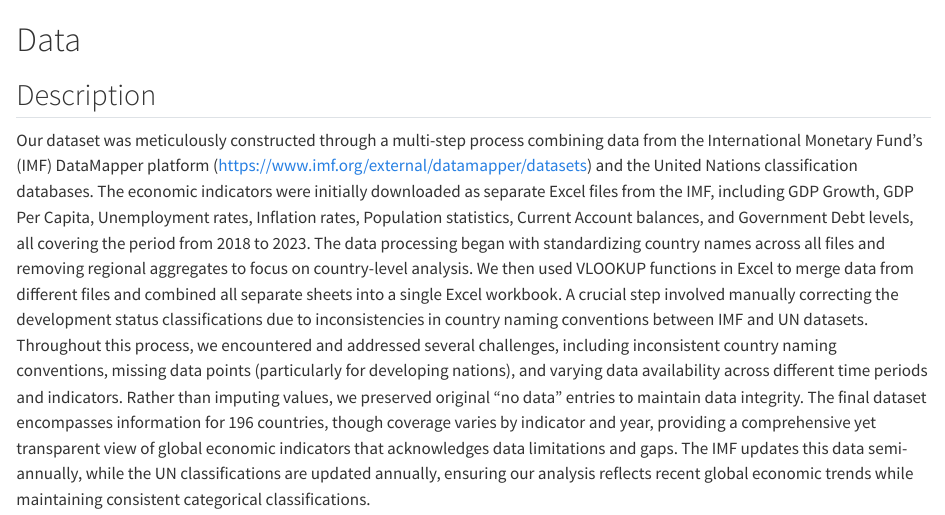
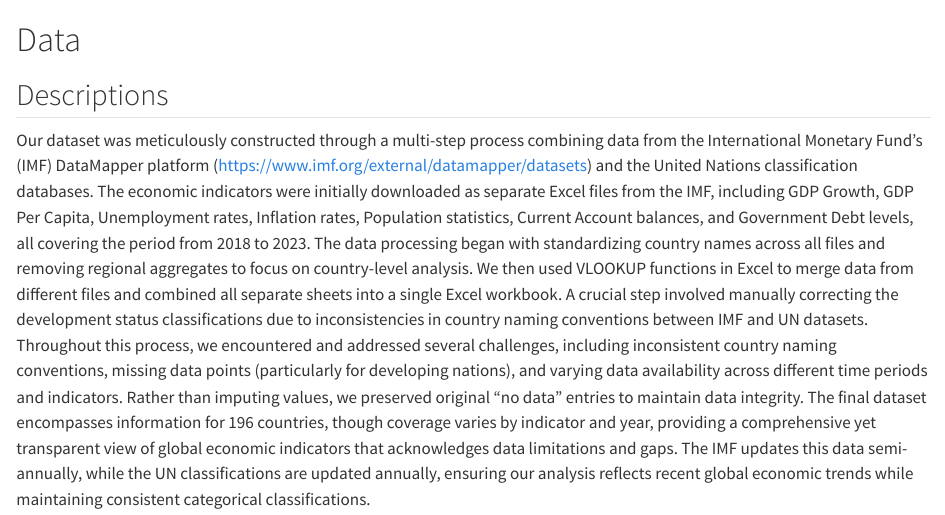
Before and after one commit to JiayiNiu2023/5702_Final_Project_Group37, a Quarto document (data.qmd): the page in a window 1100 px wide, from its top. Rendered offline with R 4.5, knitr and Pandoc in place of Quarto, with nearby package versions; some code elsewhere in the file could not run offline.

Commit message:
Update data.qmd

```diff
--- a/data.qmd
+++ b/data.qmd
@@ -1,6 +1,6 @@
 # Data
 
-## Description
+## Descriptions
 
 Our dataset was meticulously constructed through a multi-step process combining data from the International Monetary Fund's (IMF) DataMapper platform (https://www.imf.org/external/datamapper/datasets) and the United Nations classification databases. The economic indicators were initially downloaded as separate Excel files from the IMF, including GDP Growth, GDP Per Capita, Unemployment rates, Inflation rates, Population statistics, Current Account balances, and Government Debt levels, all covering the period from 2018 to 2023. The data processing began with standardizing country names across all files and removing regional aggregates to focus on country-level analysis. We then used VLOOKUP functions in Excel to merge data from different files and combined all separate sheets into a single Excel workbook. A crucial step involved manually correcting the development status classifications due to inconsistencies in country naming conventions between IMF and UN datasets. Throughout this process, we encountered and addressed several challenges, including inconsistent country naming conventions, missing data points (particularly for developing nations), and varying data availability across different time periods and indicators. Rather than imputing values, we preserved original "no data" entries to maintain data integrity. The final dataset encompasses information for 196 countries, though coverage varies by indicator and year, providing a comprehensive yet transparent view of global economic indicators that acknowledges data limitations and gaps. The IMF updates this data semi-annually, while the UN classifications are updated annually, ensuring our analysis reflects recent global economic trends while maintaining consistent categorical classifications.
 
```
